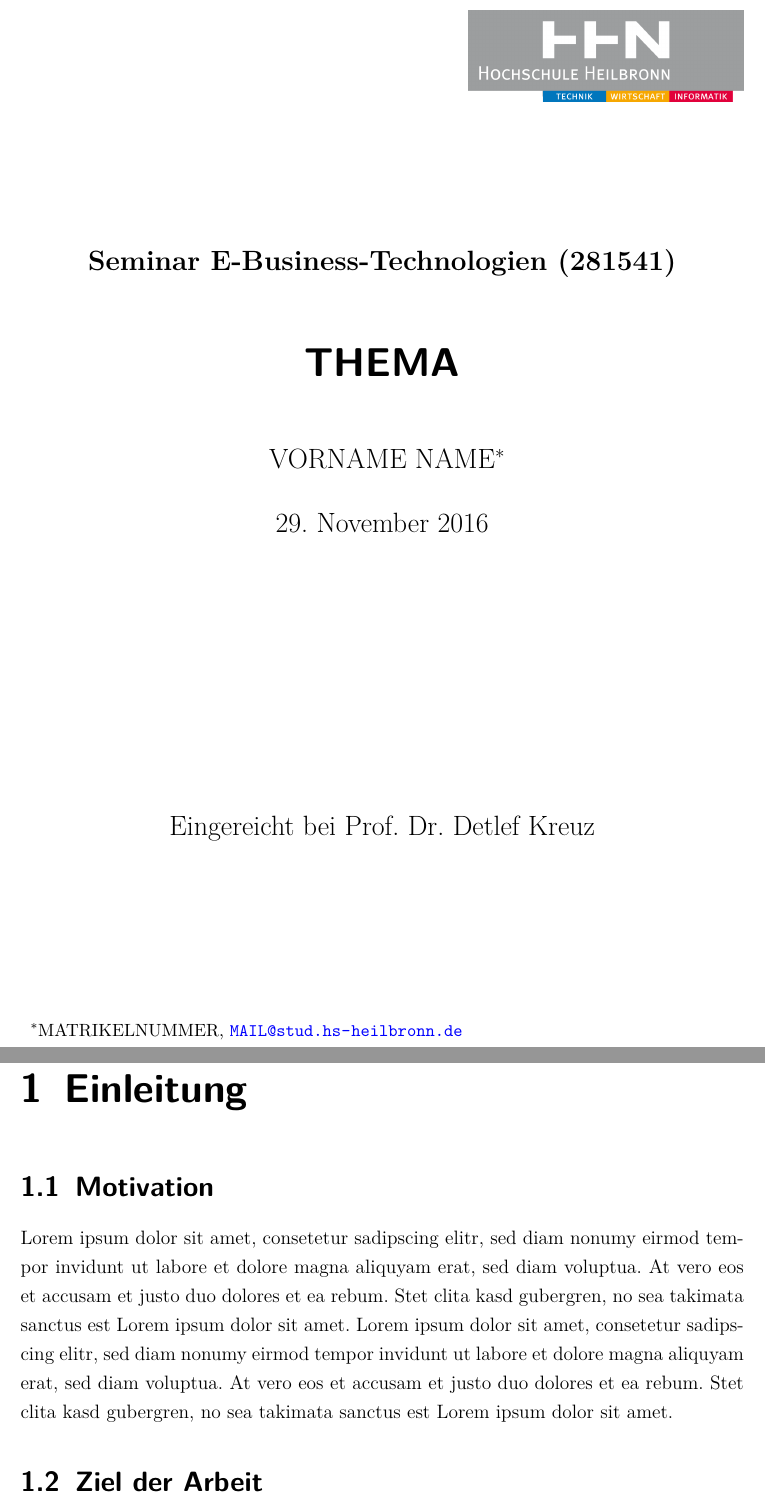
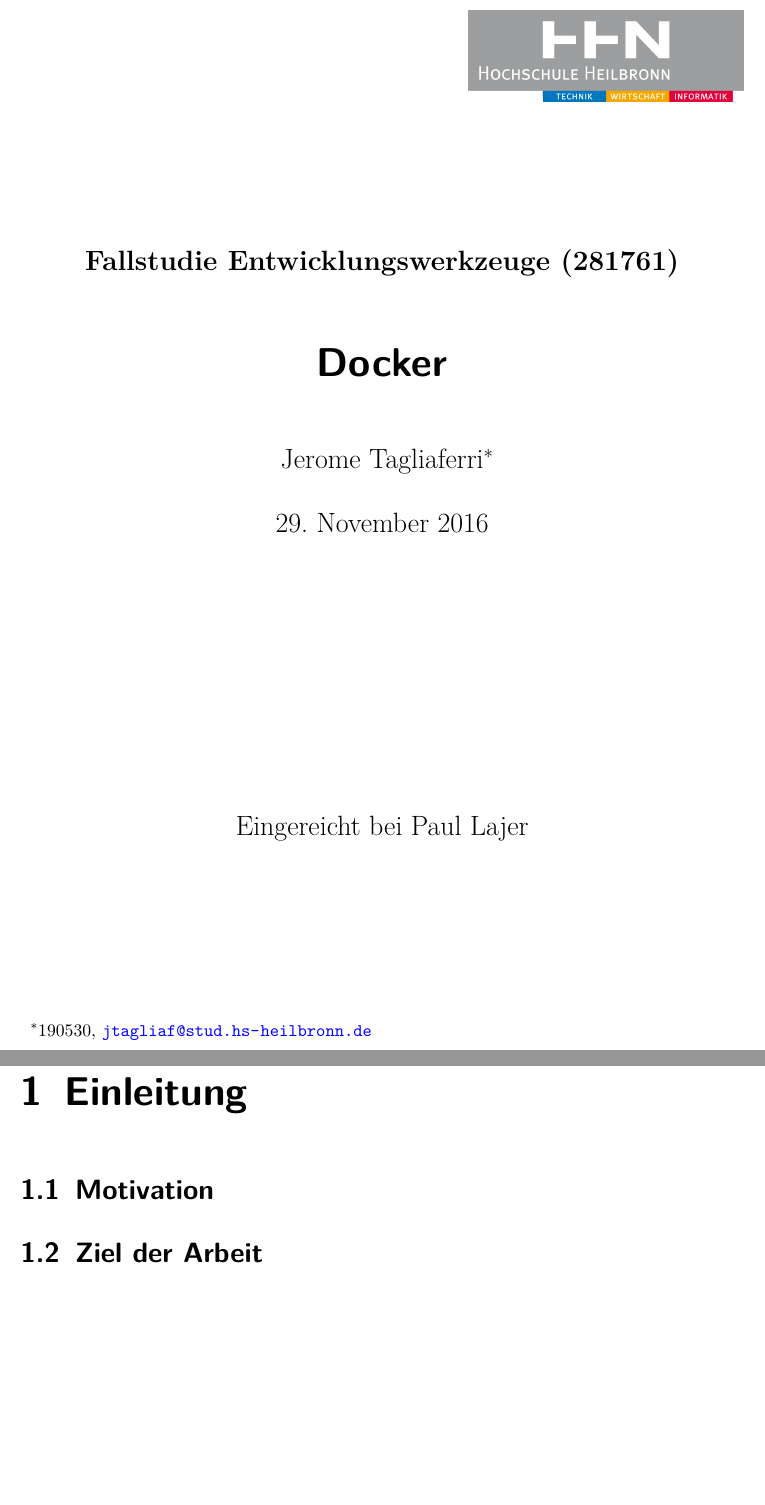
Before and after one commit to jtagliaf/FAEW, a LaTeX document (Arbeit/vorlage.tex): two parts of pages 1 and 7 of 10 before the commit and two parts of pages 1 and 6 of 9 after it, joined at a grey line, cut at the place of the change, the shorter picture padded with empty space. Compiled offline with pdfLaTeX; an older LaTeX class or package is replaced by its successor.

Commit message:
Changed Template Information to fit subject

```diff
--- a/Arbeit/vorlage.tex
+++ b/Arbeit/vorlage.tex
@@ -22,10 +22,10 @@
 
 %%%%%%%%%%%%%%%%%%%%%%%%%%%%%%%%%%%%% % (fold)
 % Vom Studierenden zu aendernde Werte
-\newcommand{\ebttopic}{THEMA}
-\newcommand{\ebtstudentname}{VORNAME NAME}
-\newcommand{\ebtstudentid}{MATRIKELNUMMER}
-\urldef{\ebtstudentmail}\url{MAIL@stud.hs-heilbronn.de}
+\newcommand{\ebttopic}{Docker}
+\newcommand{\ebtstudentname}{Jerome Tagliaferri}
+\newcommand{\ebtstudentid}{190530}
+\urldef{\ebtstudentmail}\url{jtagliaf@stud.hs-heilbronn.de}
 %
 %%%%%%%%%%%%%%%%%%%%%%%%%%%%%%%%%%%%% % (end)
 
@@ -48,11 +48,11 @@
 %\includegraphics{HHN_KOMPLETT_4C.jpg}
 \includegraphics[scale=0.6]{HHN_ab_40_mm_4c_neg.png}
 }
-\subject{Seminar E-Business-Technologien (281541)}
+\subject{Fallstudie Entwicklungswerkzeuge (281761)}
 \title{\ebttopic}
 \author{\ebtstudentname\footnote{\ebtstudentid, \ebtstudentmail}}
 %% Datum nie auf einen festen Wert setzen
-\publishers{Eingereicht bei Prof. Dr. Detlef Kreuz}
+\publishers{Eingereicht bei Paul Lajer}
 
 %\pagestyle{headings}
 
@@ -92,14 +84,6 @@
 \section{Motivation} % (fold)
 \label{sec:motivation}
 
-Lorem ipsum dolor sit amet, consetetur sadipscing elitr, sed diam nonumy eirmod
-tempor invidunt ut labore et dolore magna aliquyam erat, sed diam voluptua. At
-vero eos et accusam et justo duo dolores et ea rebum. Stet clita kasd
-gubergren, no sea takimata sanctus est Lorem ipsum dolor sit amet. Lorem ipsum
-dolor sit amet, consetetur sadipscing elitr, sed diam nonumy eirmod tempor
-invidunt ut labore et dolore magna aliquyam erat, sed diam voluptua. At vero
-eos et accusam et justo duo dolores et ea rebum. Stet clita kasd gubergren, no
-sea takimata sanctus est Lorem ipsum dolor sit amet.
 
 % section motivation (end)
 
```
Also changed, not shown: Arbeit/vorlage.pdf, Arbeit/vorlage.tex (16 more changed lines), 7 other files.
